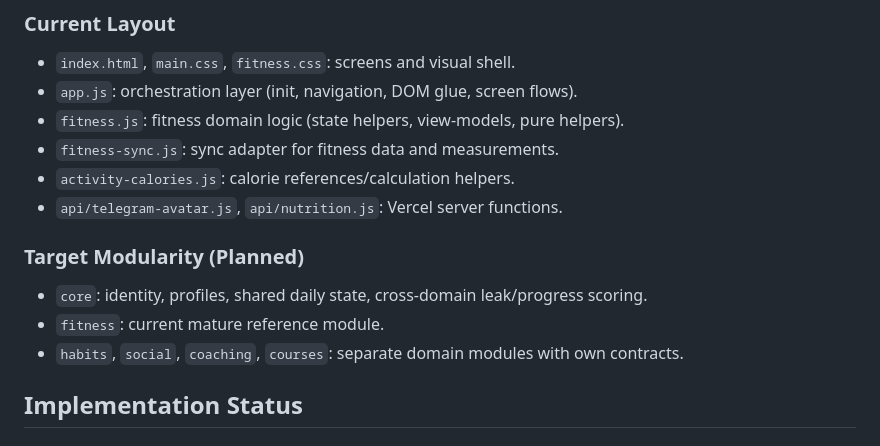
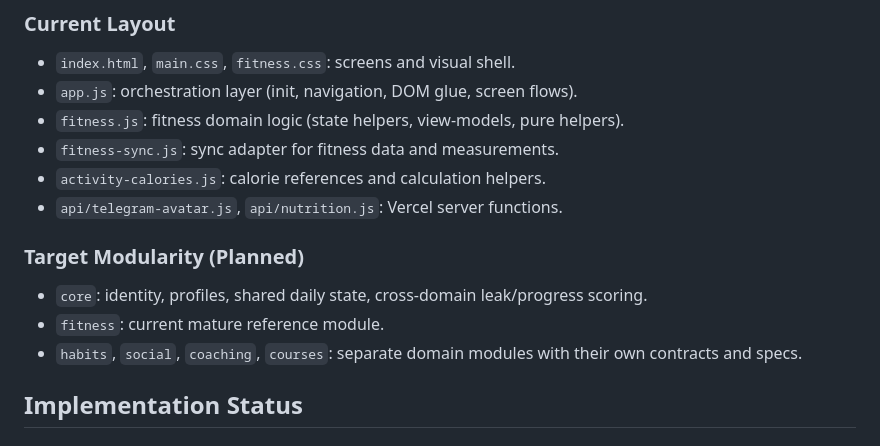
Before and after one commit to NortanPecan/leakfixer-miniapp, a Markdown page: project-specs.md, the part around one of its changes. Drawn GitHub-style.

```diff
--- a/project-specs.md
+++ b/project-specs.md
@@ -53,16 +66,16 @@ This repository currently contains the Mini App client and Vercel server endpoin
 
 - `index.html`, `main.css`, `fitness.css`: screens and visual shell.
 - `app.js`: orchestration layer (init, navigation, DOM glue, screen flows).
-- `fitness.js`: fitness domain logic (state helpers, view-models, pure helpers).
+- `fitness.js`: fitness domain logic (state helpers, view‑models, pure helpers).
 - `fitness-sync.js`: sync adapter for fitness data and measurements.
-- `activity-calories.js`: calorie references/calculation helpers.
+- `activity-calories.js`: calorie references and calculation helpers.
 - `api/telegram-avatar.js`, `api/nutrition.js`: Vercel server functions.
 
 ### Target Modularity (Planned)
 
-- `core`: identity, profiles, shared daily state, cross-domain leak/progress scoring.
+- `core`: identity, profiles, shared daily state, cross‑domain leak/progress scoring.
 - `fitness`: current mature reference module.
-- `habits`, `social`, `coaching`, `courses`: separate domain modules with own contracts.
+- `habits`, `social`, `coaching`, `courses`: separate domain modules with their own contracts and specs.
 
 ## Implementation Status
 
```
Also changed, not shown: other parts of project-specs.md (+75 -19 lines), fitness-module.md (+17 -15 lines).
